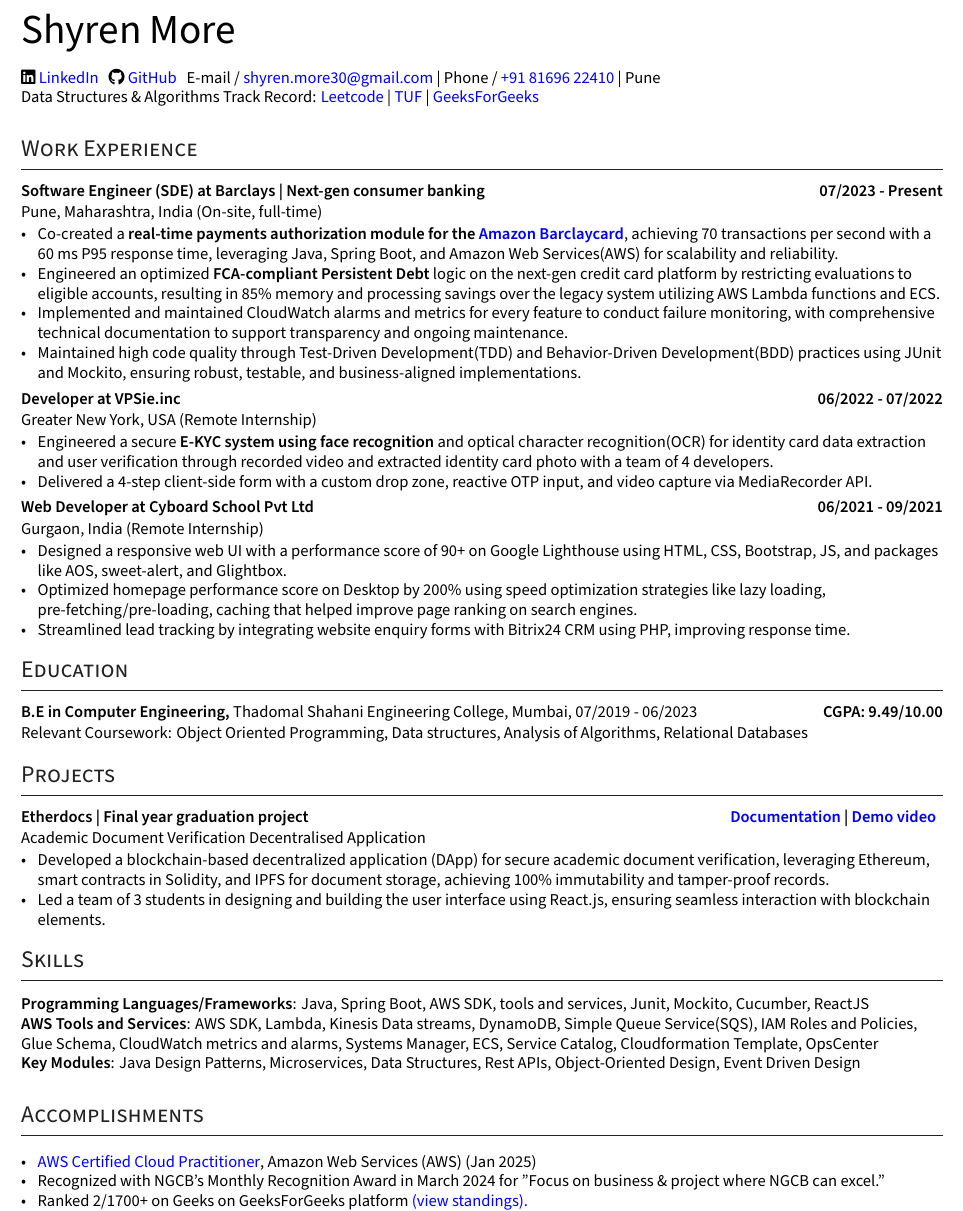
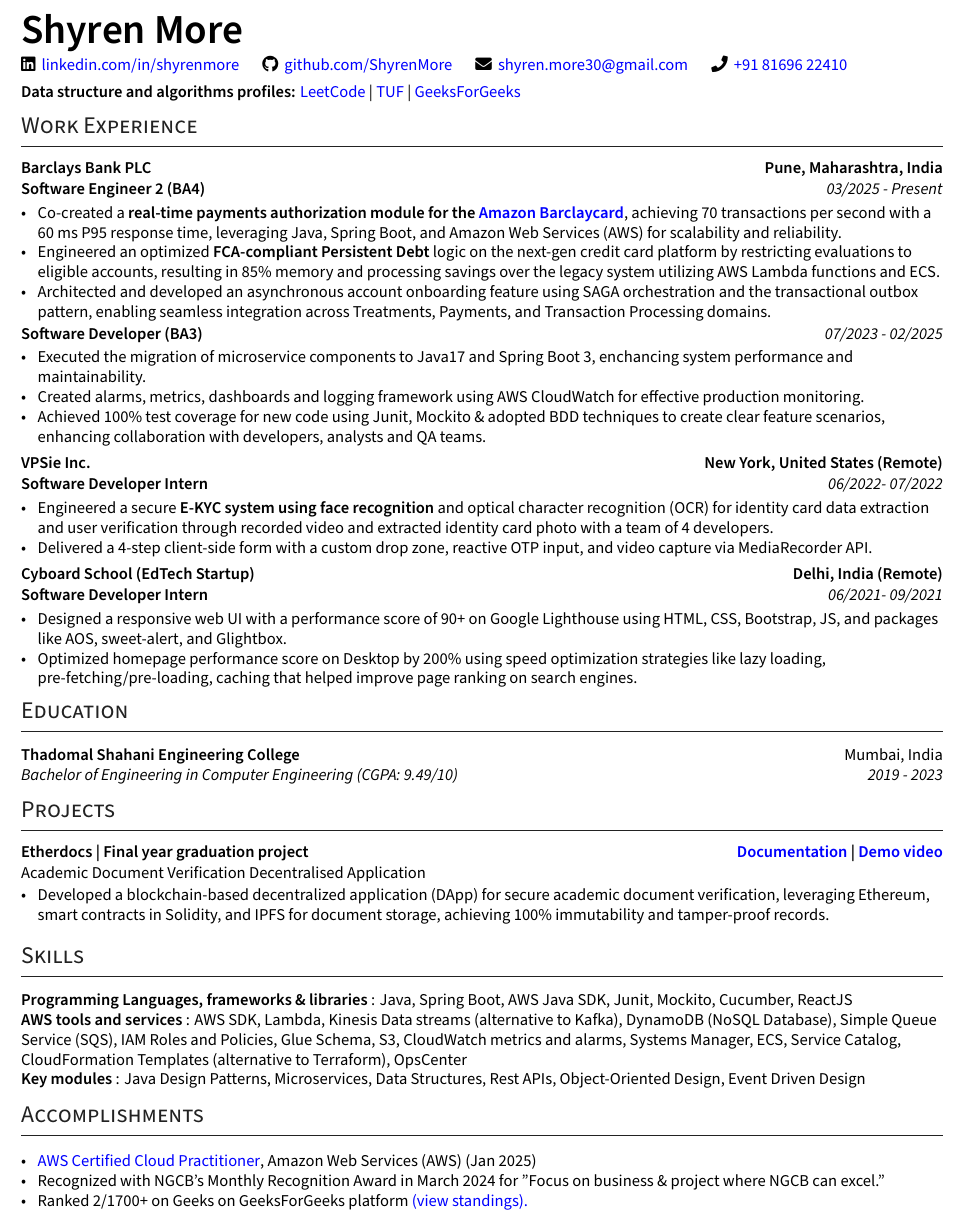
Before and after one commit to ShyrenMore/resume, a LaTeX CV (resume.tex): part of the page, cut so that both start at the same text. Compiled offline with XeLaTeX.

Commit message:
revamp resume

```diff
--- a/resume.tex
+++ b/resume.tex
@@ -118,12 +118,16 @@
 \color{Text} \scshape \raggedright \Large
 }{}{0em}{}[\vspace{-10pt} \hrulefill \vspace{-6pt}]
 
+% \titlespacing*{\section}{0pt}{6pt plus 1pt minus 1pt}{*}
+
+
+
 %%%% Set Subtext Formatting
 \newcommand{\subtext}[1]{
 #1\par\vspace{-0.2cm}}
 
-\newcommand{\subtextit}[1]{\vspace{0.15cm}
-\textit{ #1 \vspace{-0.2cm}} }
+% \newcommand{\subtextit}[1]{\vspace{0.15cm}
+% \textit{ #1 \vspace{-0.2cm}} }
 
 %%%% Set Item Spacing
 \setlist[itemize]{align=parleft,left=0pt..1em}
@@ -149,103 +152,85 @@
 %%%%%%% --------------------------------------------------------------------------------------
 
 
+
+
 \begin{document}
 %%%%%%% --------------------------------------------------------------------------------------
 %%%%%%%  HEADER
 %%%%%%% --------------------------------------------------------------------------------------
 % #204097
 
+
+%%%%%%% --------------------------------------------------------------------------------------
+%%%%%%%  HEADER
+%%%%%%% --------------------------------------------------------------------------------------
+
 \begin{flushleft}
+    {\Huge \bfseries Shyren More} \\
 
-    \begin{minipage}[b]{0.5\textwidth}
-    {\Huge Shyren More} \\
-    \end{minipage}%
+    \vspace{2pt}
 
-    \faLinkedin \href{https://linkedin.com/in/shyrenmore/}{\raisebox{-0.2\height}\ LinkedIn} ~
-    \faGithub \href{https://github.com/ShyrenMore}
-    {\raisebox{-0.2\height}\ GitHub} ~
-    E-mail / \href{mailto:shyren.more30@gmail.com}{shyren.more30@gmail.com} | Phone / \href{tel:8169622410}{+91 81696 22410} | Pune
+    \faLinkedin\, \href{https://linkedin.com/in/shyrenmore/}{linkedin.com/in/shyrenmore} \hspace{1em}
+    \faGithub\, \href{https://github.com/ShyrenMore}{github.com/ShyrenMore} \hspace{1em}
+    \faEnvelope\, \href{mailto:shyren.more30@gmail.com}{shyren.more30@gmail.com} \hspace{1em}
+    \faPhone\, \href{tel:+918169622410}{+91 81696 22410}
 
-    % \href{https://www.codechef.com/users/shyren_more}{\raisebox{-0.2\height}\ CodeChef} ~
+    \vspace{4pt}
 
-    {Data Structures \& Algorithms Track Record}:
-     \href{https://leetcode.com/shyren_more/}{Leetcode} |
+    \textbf{Data structure and algorithms profiles:}
+    \href{https://leetcode.com/shyren_more/}{LeetCode} |
     \href{https://takeuforward.org/plus/profile/shyren_more}{TUF} |
-     \href{https://www.geeksforgeeks.org/user/shyrenmore30/?utm_source=geeksforgeeks&utm_medium=colleges&utm_campaign=users}{GeeksForGeeks} ~
+    \href{https://www.geeksforgeeks.org/user/shyrenmore30/}{GeeksForGeeks}
+\end{flushleft}
 
-\end{flushleft}
-% \begin{center}
-%     \begin{minipage}[b]{0.24\textwidth}
-%             \centering
-%             \begin{flushleft}
 
-%              \href{https://github.com/ShyrenMore}{Github / ShyrenMore} \\
-%              \href{https://www.codechef.com/users/shyren_more}{Codechef / shyren\textunderscore more} \\
-%             % portfolio link to be added
-%             \end{flushleft}
-%     \end{minipage}%
-%     \begin{minipage}[b]{0.5\textwidth}
-%             \centering
-%             {\Huge Shyren More} \\ %
-%             % \vspace{0.1cm}
-
-%     \end{minipage}%
-%     \begin{minipage}[b]{0.24\textwidth}
-%             \centering
-%             \begin{flushright}
-%             % \flushright \large  Willing to Relocate
-%             { \href{https://www.linkedin.com/in/shyrenmore/}{linkedin.com/in/shyrenmore} } \\
-%             \href{mailto:shyren.more30@gmail.com}{shyren.more30@gmail.com} \\
-%             Phone: +91 8169622410
-%             \end{flushright}
-%     \end{minipage}
-
-% \vspace{-0.15cm}
-% % {\color{UI_blue} \hrulefill}
-% \end{center}
-% \begin{minipage}[b]{0.25\textwidth} \textbullet \hspace{0.1cm} Keyword 1 \end{minipage}\begin{minipage}[b]{0.25\textwidth} \textbullet \hspace{0.1cm} Keyword 2  \end{minipage}\begin{minipage}[b]{0.25\textwidth} \textbullet \hspace{0.1cm} Keyword 3 \end{minipage}\begin{minipage}[b]{0.25\textwidth}  \textbullet \hspace{0.1cm} Keyword 4 \end{minipage}
-
-% \hskills{Impact:} A funded research proposals, B technical reports,  \& C scientific publications with X+ downloads \& Y+ citations, Z awards  %% This can be customized, but I feel this impact statement makes people want to read more.
-% \vspace{-0.2cm}
 
 %%%%%%% --------------------------------------------------------------------------------------
 %%%%%%%  WORK EXPERIENCE
 %%%%%%% --------------------------------------------------------------------------------------
+\vspace{-18pt}
 \section{Work Experience}
 
-%%% ----- Best way to write items (Credit - ResumePuppy.com)
-        % \item Developed AngularJS microservice to automate parsing of ~300 emails/day for efficient service request categorization using Linux MBox & Perl scripts; reduced manual re-allocation by 87%.
-        % \item Led the development, build and bring-up execution of Lyft’s first functional AV platform from start to finish; established fleet-grade product reliability over 5 months.
-        % \item Enhanced user experience by fine-tuning stored procedures & SQL queries for efficient data retrieval from ~4M records accessed by 5000+ users worldwide.
-        % \item Built a custom menu single handedly using HTML5, CSS3, XML and JSP and improved the performance of existing application by tuning the PL/SQL scripts by 20\% and reduced on-migration time.
+\subsection*{Barclays Bank PLC \hfill Pune, Maharashtra, India}
 
-\subsection*{Software Engineer (SDE) at Barclays | Next-gen consumer banking \hfill 07/2023 - Present}
-\subtext{Pune, Maharashtra, India {\normalsize\normalfont (On-site, full-time) }}
+\textbf{Software Engineer 2 (BA4)} \hfill \textit{03/2025 - Present} \\
+\vspace{-5pt}
 \begin{zitemize}
-        \item Co-created a \textbf{real-time payments authorization module for the \href{https://www.amazon.co.uk/dp/B0BH98211K}{Amazon Barclaycard}}, achieving 70 transactions per second with a 60 ms P95 response time, leveraging Java, Spring Boot, and Amazon Web Services(AWS) for scalability and reliability.
+    \item Co-created a \textbf{real-time payments authorization module for the \href{https://www.amazon.co.uk/dp/B0BH98211K}{Amazon Barclaycard}}, achieving 70 transactions per second with a 60 ms P95 response time, leveraging Java, Spring Boot, and Amazon Web Services (AWS) for scalability and reliability.
     \item Engineered an optimized \textbf{FCA-compliant Persistent Debt} logic on the next-gen credit card platform by restricting evaluations to eligible accounts, resulting in 85\% memory and processing savings over the legacy system utilizing AWS Lambda functions and ECS.
-        \item Implemented and maintained CloudWatch alarms and metrics for every feature to conduct failure monitoring, with comprehensive technical documentation to support transparency and ongoing maintenance.
-        \item Maintained high code quality through Test‑Driven Development(TDD) and Behavior-Driven Development(BDD) practices using JUnit and Mockito, ensuring robust, testable, and business-aligned implementations.
-        % \item Streamlined development workflow by integrating Continuous Integration and Continuous Deployment (CI/CD) pipelines and adhering to SDLC and Agile practices, enabling faster, reliable, and maintainable releases.
-
+    \item Architected and developed an asynchronous account onboarding feature using SAGA orchestration and the transactional outbox pattern, enabling seamless integration across Treatments, Payments, and Transaction Processing domains.
 \end{zitemize}
 
-%%%%%%% ----------------------------------- Role 5 ----------------------------------- %%%%%%%
-\subsection*{Developer at VPSie.inc \hfill 06/2022 - 07/2022}
-\subtext{Greater New York, USA {\normalsize\normalfont (Remote Internship) }}
+\vspace{8pt}
+
+\textbf{Software Developer (BA3)} \hfill \textit{07/2023 - 02/2025} \\
+\vspace{-5pt}
 \begin{zitemize}
-        \item Engineered a secure \textbf{E-KYC system using face recognition} and optical character recognition(OCR) for identity card data extraction and user verification through recorded video and extracted identity card photo with a team of 4 developers.
+    % \item Implemented a feature for restricting credit card payments based on specific account status in Payments Domain, delivered 100\% of the feature suite by implementing test cases, monitoring, observability, alarms and failure handling along with main feature.
+    \item Executed the migration of microservice components to Java17 and Spring Boot 3, enchancing system performance and maintainability.
+    \item Created alarms, metrics, dashboards and logging framework using AWS CloudWatch for effective production monitoring.
+    \item Achieved 100\% test coverage for new code using Junit, Mockito \& adopted BDD techniques to create clear feature scenarios, enhancing collaboration with developers, analysts and QA teams.
+\end{zitemize}
+
+
+\subsection*{VPSie Inc. \hfill New York, United States (Remote)}
+
+\textbf{Software Developer Intern} \hfill \textit{06/2022‑ 07/2022} \\
+\vspace{-5pt}
+\begin{zitemize}
+    \item Engineered a secure \textbf{E-KYC system using face recognition} and optical character recognition (OCR) for identity card data extraction and user verification through recorded video and extracted identity card photo with a team of 4 developers.
     \item Delivered a 4-step client-side form with a custom drop zone, reactive OTP input, and video capture via MediaRecorder API.
 \end{zitemize}
 
 
 %%%%%%% ----------------------------------- Role 4 ----------------------------------- %%%%%%%
-\subsection*{Web Developer at Cyboard School Pvt Ltd \hfill 06/2021 - 09/2021}
-\subtext{Gurgaon, India {\normalsize\normalfont (Remote Internship) }}
+\subsection*{Cyboard School (EdTech Startup) \hfill Delhi, India (Remote)}
+
+\textbf{Software Developer Intern} \hfill \textit{06/2021‑ 09/2021} \\
+\vspace{-5pt}
 \begin{zitemize}
     \item Designed a responsive web UI with a performance score of 90+ on Google Lighthouse using HTML, CSS, Bootstrap, JS, and packages like AOS, sweet-alert, and Glightbox.
     \item Optimized homepage performance score on Desktop by 200\% using speed optimization strategies like lazy loading, pre-fetching/pre-loading, caching that helped improve page ranking on search engines.
-        \item Streamlined lead tracking by integrating website enquiry forms with Bitrix24 CRM using PHP, improving response time.
 \end{zitemize}
 
 
@@ -254,37 +239,35 @@
 %%%%%%% --------------------------------------------------------------------------------------
 %%%%%%%  EDUCATION
 %%%%%%% --------------------------------------------------------------------------------------
-\section{Education }
-\subsection*{B.E in Computer Engineering, {\normalsize \normalfont Thadomal Shahani Engineering College, Mumbai, 07/2019 - 06/2023} \hfill CGPA: 9.49/10.00}
-\subtext{{Relevant Coursework: Object Oriented Programming, Data structures, Analysis of Algorithms, Relational Databases} }
+\vspace{-5pt}
+\section*{Education}
 
+\textbf{Thadomal Shahani Engineering College} \hfill Mumbai, India \\
+\textit{Bachelor of Engineering in Computer Engineering (CGPA: 9.49/10)} \hfill \textit{2019 - 2023}
 
 %%%%%%% --------------------------------------------------------------------------------------
 %%%%%%%  ACADEMIC PROJECTS
 %%%%%%% --------------------------------------------------------------------------------------
-\section{Projects}
+\vspace{-10pt}
+\section*{Projects}
 
-\subsection*{Etherdocs | Final year graduation project \hfill {\href{https://github.com/DevelopersLeague/EtherDocs/blob/main/Readme.md}{Documentation}} | {\href{https://youtu.be/B_44aJ9hh6U?si=dGItpsQ3AEo_eIxk}{Demo video} }
-}
+\subsection*{Etherdocs | Final year graduation project \hfill {\href{https://github.com/DevelopersLeague/EtherDocs/blob/main/Readme.md}{Documentation}} | {\href{https://youtu.be/B_44aJ9hh6U?si=dGItpsQ3AEo_eIxk}{Demo video}}}
 \subtext{{\normalsize\normalfont Academic Document Verification Decentralised Application}}
 \begin{zitemize}
     \item Developed a blockchain-based decentralized application (DApp) for secure academic document verification, leveraging Ethereum, smart contracts in Solidity, and IPFS for document storage, achieving 100\% immutability and tamper-proof records.
-        \item Led a team of 3 students in designing and building the user interface using React.js, ensuring seamless interaction with blockchain elements.
 \end{zitemize}
-
-% \vspace{0.1cm}
 
 
 %%%%%%% --------------------------------------------------------------------------------------
 %%%%%%%  SKILLS
 %%%%%%% --------------------------------------------------------------------------------------
 \section{Skills}
-% \begin{tabular}{p{7em} p{48em}}
-\textbf{Programming Languages/Frameworks}: Java, Spring Boot, AWS SDK, tools and services, Junit, Mockito, Cucumber, ReactJS
 
-\textbf{AWS Tools and Services}: AWS SDK, Lambda, Kinesis Data streams, DynamoDB, Simple Queue Service(SQS), IAM Roles and Policies, Glue Schema, CloudWatch metrics and alarms, Systems Manager, ECS, Service Catalog, Cloudformation Template, OpsCenter
+\hskills{Programming Languages, frameworks \& libraries}: Java, Spring Boot, AWS Java SDK, Junit, Mockito, Cucumber, ReactJS
 
-\textbf{Key Modules}: Java Design Patterns, Microservices, Data Structures, Rest APIs, Object-Oriented Design, Event Driven Design
+\hskills{AWS tools and services}: AWS SDK, Lambda, Kinesis Data streams (alternative to Kafka), DynamoDB (NoSQL Database), Simple Queue Service (SQS), IAM Roles and Policies, Glue Schema, S3, CloudWatch metrics and alarms, Systems Manager, ECS, Service Catalog, CloudFormation Templates (alternative to Terraform), OpsCenter
+
+\hskills{Key modules}: Java Design Patterns, Microservices, Data Structures, Rest APIs, Object-Oriented Design, Event Driven Design
 
 % \textcolor{WHITE}{System design, problem-solving, analytical skill} \\
 % \end{tabular}
@@ -293,6 +276,7 @@
 %%%%%%% --------------------------------------------------------------------------------------
 %%%%%%%  AWARDS & HONORS
 %%%%%%% --------------------------------------------------------------------------------------
+\vspace{-10pt}
 \section{Accomplishments}
 \begin{zitemize}
     \item \href{https://www.credly.com/badges/c7ea1aea-cdc3-41c5-8fa0-f3e17866f8ff/public_url}{AWS Certified Cloud Practitioner}, Amazon Web Services (AWS) (Jan 2025)
```
Also changed, not shown: resume.tex (1 more changed lines). Lines whose indentation alone changed are shown as unchanged.
